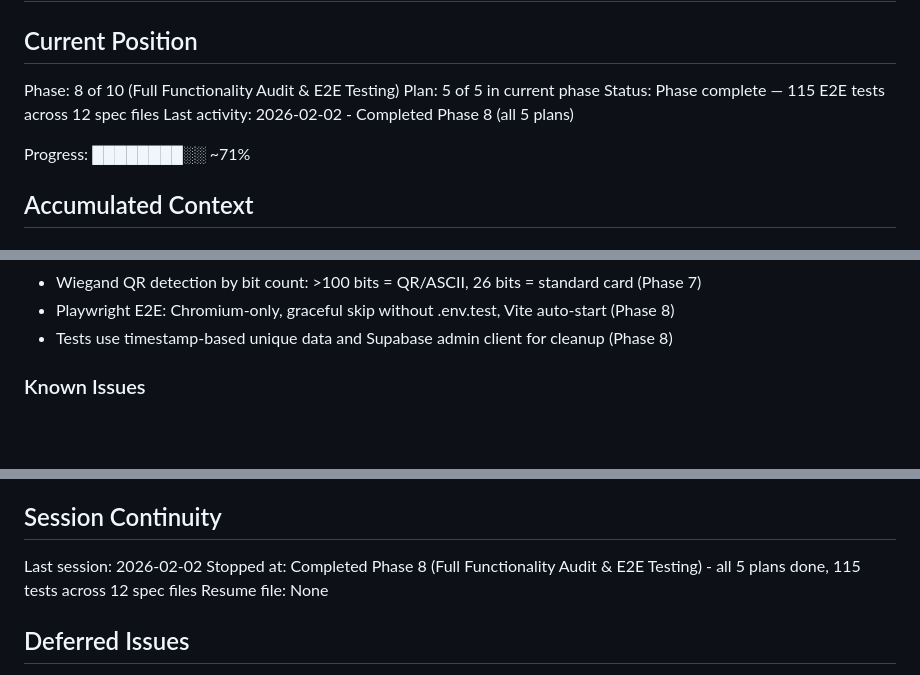
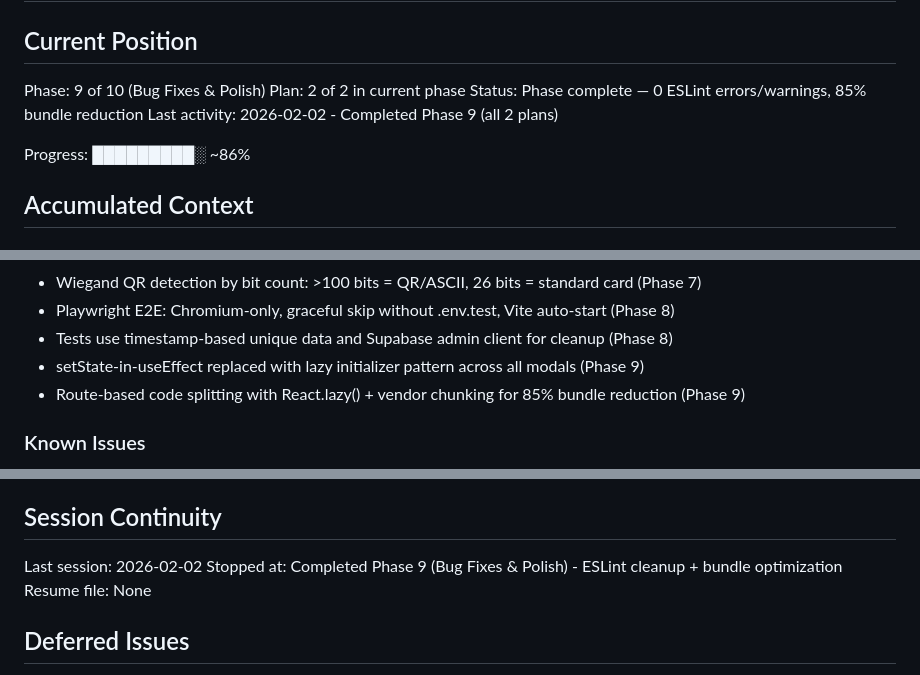
Before and after one commit to MaydayTM/mma-gym-crm, a Markdown page: .planning/STATE.md, 3 parts joined by grey strips. Rendered like a GitHub page; blank space fills up the shorter version.

Commit message:
docs(09): complete Phase 9 - Bug Fixes & Polish
Plans executed: 2/2
- 09-01: ESLint cleanup (0 errors, 0 warnings)
- 09-02: Bundle optimization (85% reduction, 1.5MB → 227KB)

Phase 9 complete. Ready for Phase 10.

```diff
--- a/.planning/STATE.md
+++ b/.planning/STATE.md
@@ -2,12 +2,12 @@
 
 ## Current Position
 
-Phase: 8 of 10 (Full Functionality Audit & E2E Testing)
-Plan: 5 of 5 in current phase
-Status: Phase complete — 115 E2E tests across 12 spec files
-Last activity: 2026-02-02 - Completed Phase 8 (all 5 plans)
+Phase: 9 of 10 (Bug Fixes & Polish)
+Plan: 2 of 2 in current phase
+Status: Phase complete — 0 ESLint errors/warnings, 85% bundle reduction
+Last activity: 2026-02-02 - Completed Phase 9 (all 2 plans)
 
-Progress: ████████░░ ~71%
+Progress: █████████░ ~86%
 
 ## Accumulated Context
 
@@ -40,6 +40,8 @@ Progress: ████████░░ ~71%
 - Wiegand QR detection by bit count: >100 bits = QR/ASCII, 26 bits = standard card (Phase 7)
 - Playwright E2E: Chromium-only, graceful skip without .env.test, Vite auto-start (Phase 8)
 - Tests use timestamp-based unique data and Supabase admin client for cleanup (Phase 8)
+- setState-in-useEffect replaced with lazy initializer pattern across all modals (Phase 9)
+- Route-based code splitting with React.lazy() + vendor chunking for 85% bundle reduction (Phase 9)
 
 ### Known Issues
 - RLS recursion was fixed in migration 060 but some policies may still need SQL Editor drops (see LESSONS_LEARNED.md)
@@ -62,7 +64,7 @@ Progress: ████████░░ ~71%
 ## Session Continuity
 
 Last session: 2026-02-02
-Stopped at: Completed Phase 8 (Full Functionality Audit & E2E Testing) - all 5 plans done, 115 tests across 12 spec files
+Stopped at: Completed Phase 9 (Bug Fixes & Polish) - ESLint cleanup + bundle optimization
 Resume file: None
 
 ## Deferred Issues
```
Also changed, not shown: .planning/ROADMAP.md (+3 -3 lines).
